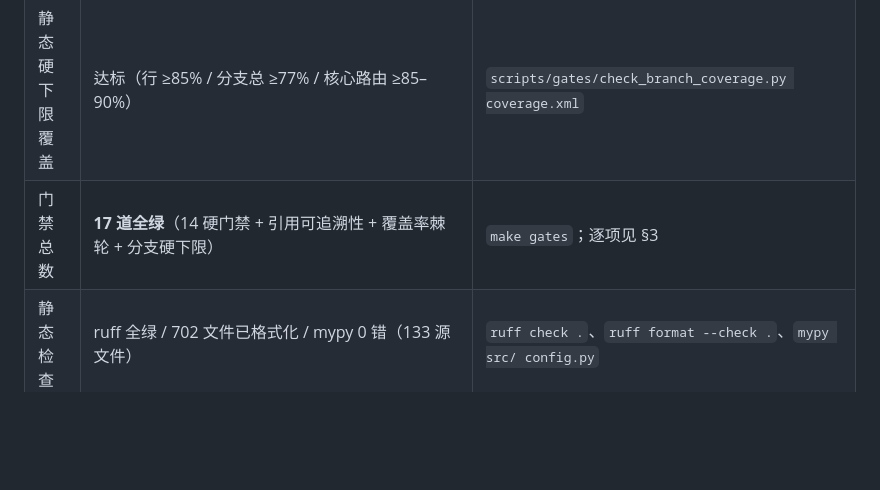
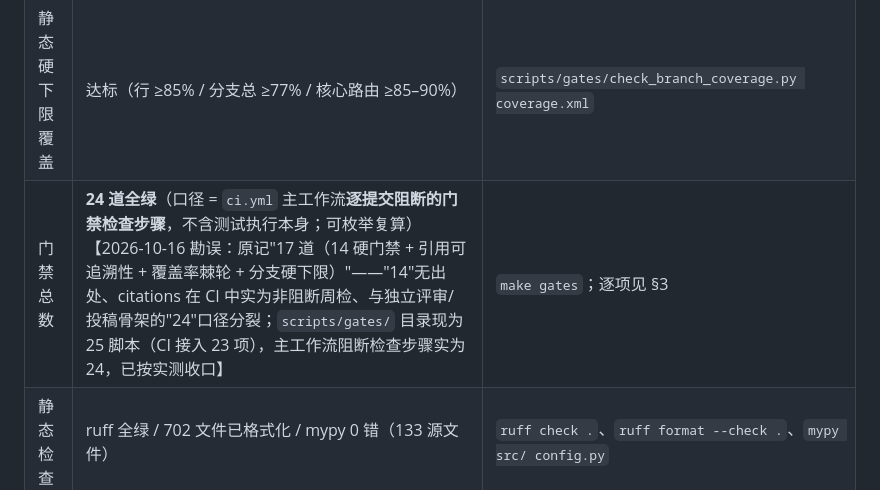
Before and after one commit to 1956178912/AITester, a Markdown page: docs/PROJECT_STATUS_REGISTER.md, the part around the change. Rendered like a GitHub page; blank space fills up the shorter version.

Commit message:
docs(register): 门禁总数勘误——按实测口径收口为 24 道（原记 17 道）
- 原记"17 道（14 硬门禁 + 引用可追溯性 + 覆盖率棘轮 + 分支硬下限）"：
  "14"无出处可复算；citations 在 CI 中实为非阻断周检；与独立评审报告
  与投稿骨架的"24 CI 门禁"口径分裂（EMSE 论文初稿两处亦沿误）
- 实测口径 = ci.yml 主工作流逐提交阻断的门禁检查步骤（不含测试执行
  本身）= 24 道；scripts/gates/ 目录 25 脚本（CI 接入 23 项，均可复算）
- 论文初稿数字复核同批完成：18+ 项主数字全部与工件对账通过，仅门禁
  数一处修正（17→24，学术区本地件不入库）

```diff
--- a/docs/PROJECT_STATUS_REGISTER.md
+++ b/docs/PROJECT_STATUS_REGISTER.md
@@ -40,7 +40,7 @@
 | 总行覆盖 | **92.96%**（15748/16941；**连跑两次逐行比对零漂移**，见 §4 已收口条目；ratchet 水位 92.90，余量 +0.06pp） | `make test-cov` + `scripts/gates/coverage_ratchet.py --check` |
 | 总分支覆盖 | **87.62%**（5464/6236；**连跑两次逐分支比对零漂移**〔3118 个分支点全同〕；水位 87.50，余量 +0.12pp） | 同上（`--cov-branch`） |
 | 静态硬下限覆盖 | 达标（行 ≥85% / 分支总 ≥77% / 核心路由 ≥85–90%） | `scripts/gates/check_branch_coverage.py coverage.xml` |
-| 门禁总数 | **17 道全绿**（14 硬门禁 + 引用可追溯性 + 覆盖率棘轮 + 分支硬下限） | `make gates`；逐项见 §3 |
+| 门禁总数 | **24 道全绿**（口径 = `ci.yml` 主工作流**逐提交阻断的门禁检查步骤**，不含测试执行本身；可枚举复算）【2026-10-16 勘误：原记"17 道（14 硬门禁 + 引用可追溯性 + 覆盖率棘轮 + 分支硬下限）"——"14"无出处、citations 在 CI 中实为非阻断周检、与独立评审/投稿骨架的"24"口径分裂；`scripts/gates/` 目录现为 25 脚本（CI 接入 23 项），主工作流阻断检查步骤实为 24，已按实测收口】 | `make gates`；逐项见 §3 |
 | 静态检查 | ruff 全绿 / 702 文件已格式化 / mypy 0 错（133 源文件） | `ruff check .`、`ruff format --check .`、`mypy src/ config.py` |
 | 构建基线 | `BASELINE.yaml` 与实测逐位对账（含守卫 `TestBaselineNumbersConsistency`） | `pytest tests/test_2026_10_10_optimization_batch.py -q` |
 
```
